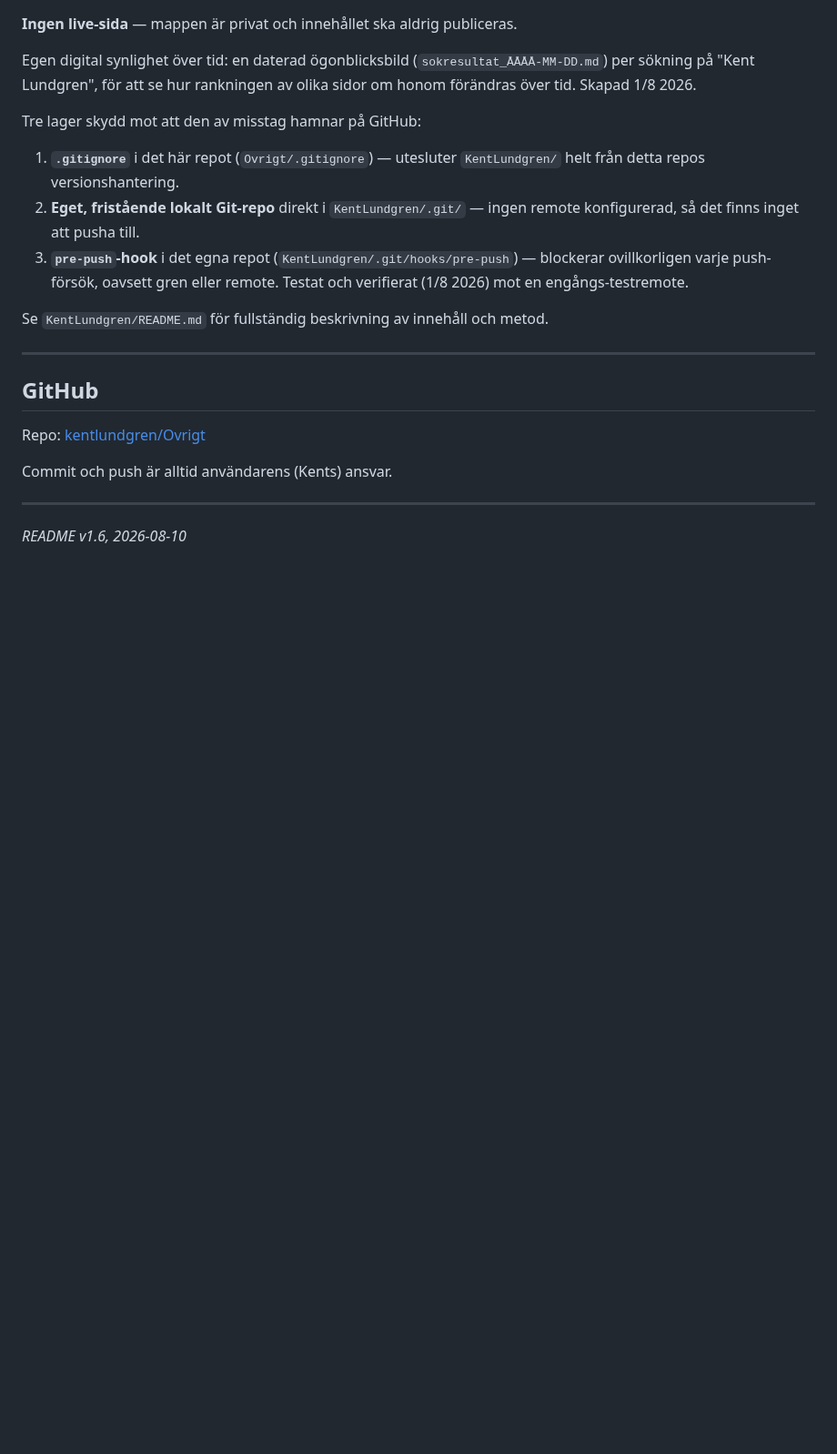
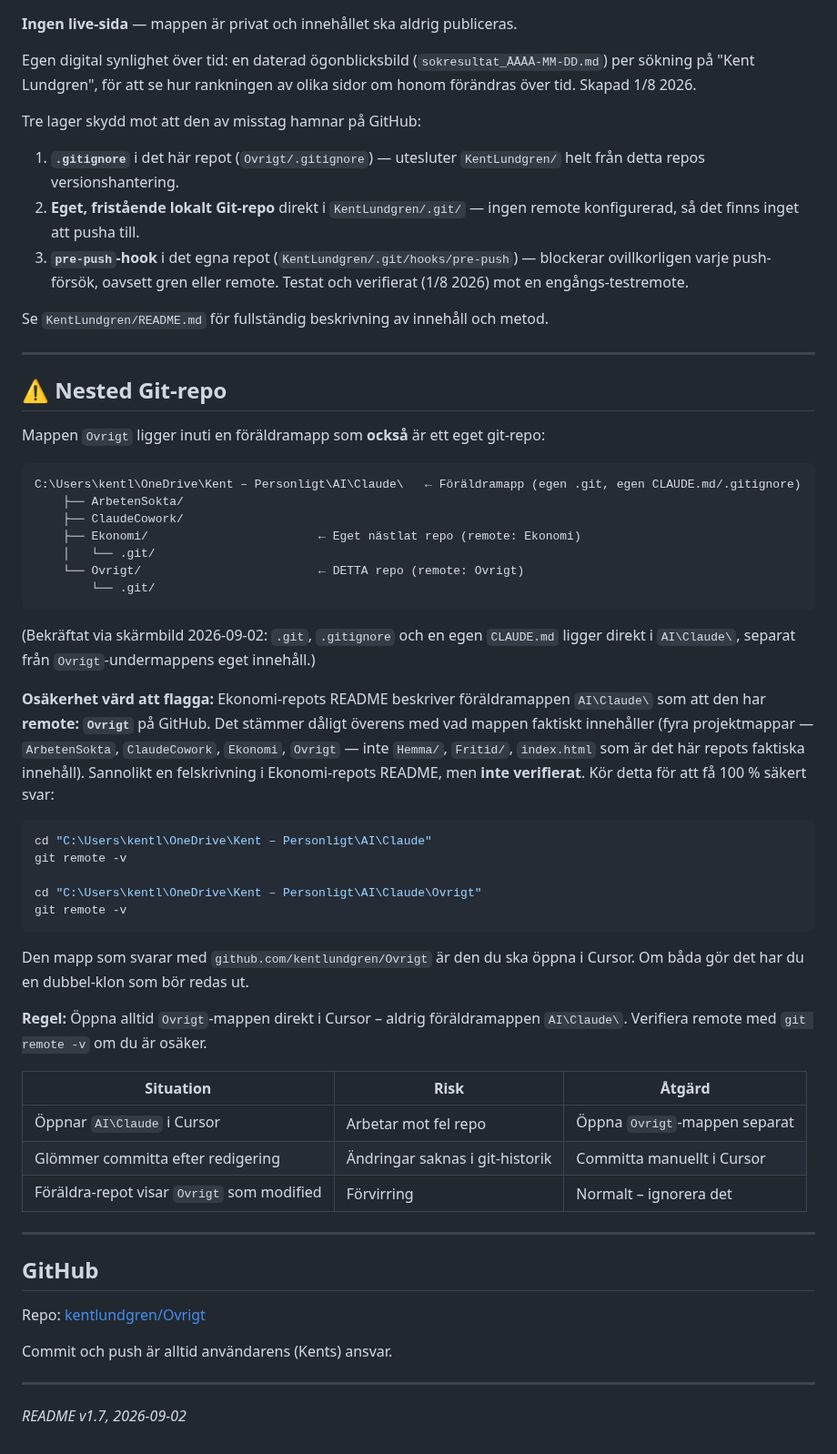
Before and after one commit to kentlundgren/Ovrigt, a Markdown page: README.md, the part around one of its changes. Shown at 91% size. GitHub-like rendering; blank space fills up the shorter version.

Commit message:
Lägg till Lokalt repo- och Nested Git-repo-sektioner i README
Dokumenterar var repot ligger lokalt (AI\Claude\Ovrigt) och att
föräldramappen AI\Claude\ också är ett eget git-repo, enligt samma
mönster som Ekonomi-repots README. Flaggar öppet en kvarstående
osäkerhet: Ekonomi-repots README anger att föräldramappens remote är
"Ovrigt", vilket inte stämmer med mappens faktiska innehåll och behöver
verifieras lokalt med git remote -v.

Co-Authored-By: Claude Sonnet 5 <noreply@anthropic.com>
Claude-Session: https://claude.ai/code/session_01UvyacMFFBtzv2xhBG2NKef

````diff
--- a/README.md
+++ b/README.md
@@ -187,6 +198,52 @@ Se `KentLundgren/README.md` för fullständig beskrivning av innehåll och metod
 
 ---
 
+## ⚠️ Nested Git-repo
+
+Mappen `Ovrigt` ligger inuti en föräldramapp som **också** är ett eget git-repo:
+
+```
+C:\Users\kentl\OneDrive\Kent – Personligt\AI\Claude\   ← Föräldramapp (egen .git, egen CLAUDE.md/.gitignore)
+    ├── ArbetenSokta/
+    ├── ClaudeCowork/
+    ├── Ekonomi/                        ← Eget nästlat repo (remote: Ekonomi)
+    │   └── .git/
+    └── Ovrigt/                         ← DETTA repo (remote: Ovrigt)
+        └── .git/
+```
+
+(Bekräftat via skärmbild 2026-09-02: `.git`, `.gitignore` och en egen `CLAUDE.md`
+ligger direkt i `AI\Claude\`, separat från `Ovrigt`-undermappens eget innehåll.)
+
+**Osäkerhet värd att flagga:** Ekonomi-repots README beskriver föräldramappen
+`AI\Claude\` som att den har **remote: `Ovrigt`** på GitHub. Det stämmer dåligt
+överens med vad mappen faktiskt innehåller (fyra projektmappar — `ArbetenSokta`,
+`ClaudeCowork`, `Ekonomi`, `Ovrigt` — inte `Hemma/`, `Fritid/`, `index.html` som
+är det här repots faktiska innehåll). Sannolikt en felskrivning i Ekonomi-repots
+README, men **inte verifierat**. Kör detta för att få 100 % säkert svar:
+
+```powershell
+cd "C:\Users\kentl\OneDrive\Kent – Personligt\AI\Claude"
+git remote -v
+
+cd "C:\Users\kentl\OneDrive\Kent – Personligt\AI\Claude\Ovrigt"
+git remote -v
+```
+
+Den mapp som svarar med `github.com/kentlundgren/Ovrigt` är den du ska öppna i
+Cursor. Om båda gör det har du en dubbel-klon som bör redas ut.
+
+**Regel:** Öppna alltid `Ovrigt`-mappen direkt i Cursor – aldrig föräldramappen
+`AI\Claude\`. Verifiera remote med `git remote -v` om du är osäker.
+
+| Situation | Risk | Åtgärd |
+|-----------|------|---------|
+| Öppnar `AI\Claude` i Cursor | Arbetar mot fel repo | Öppna `Ovrigt`-mappen separat |
+| Glömmer committa efter redigering | Ändringar saknas i git-historik | Committa manuellt i Cursor |
+| Föräldra-repot visar `Ovrigt` som modified | Förvirring | Normalt – ignorera det |
+
+---
+
 ## GitHub
 
 Repo: [kentlundgren/Ovrigt](https://github.com/kentlundgren/Ovrigt)
@@ -195,4 +252,4 @@ Commit och push är alltid användarens (Kents) ansvar.
 
 ---
 
-_README v1.6, 2026-08-10_
+_README v1.7, 2026-09-02_
````
Also changed, not shown: other parts of README.md (+12 -1 lines).
